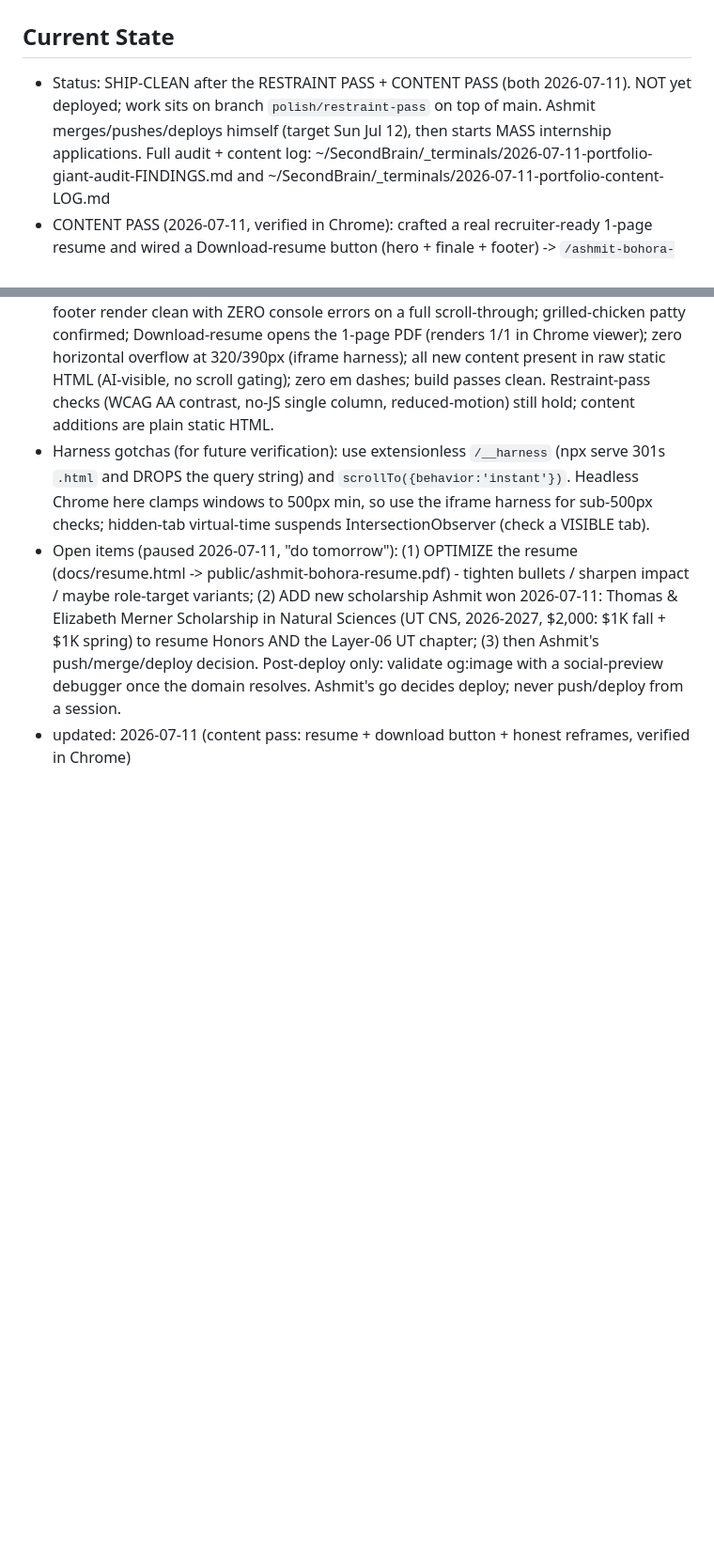
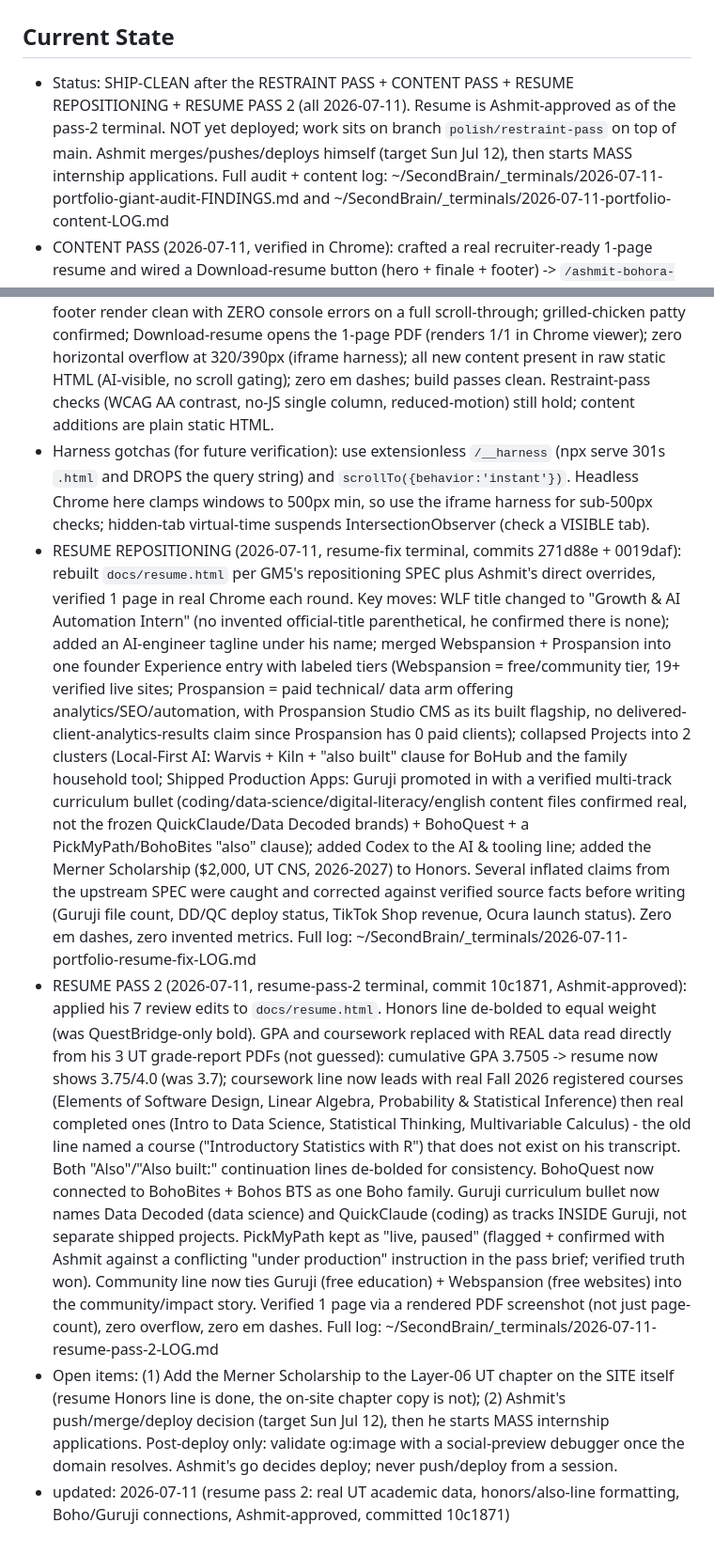
Before and after one commit to ashmitbohora/portfolio, a Markdown page: CLAUDE.md, 2 parts joined by grey strips. Shown at 94% size. Drawn GitHub-style; blank space fills up the shorter version.

Commit message:
Current State: log resume pass 2 approval, resume+deploy status now current
Folds in the pass-1 repositioning entry that was sitting uncommitted, plus
the pass-2 (real UT data, honors/also-line formatting, Boho/Guruji ties)
entry. Ashmit approved the resume as of this pass.

Co-Authored-By: Claude Sonnet 5 <noreply@anthropic.com>
Claude-Session: https://claude.ai/code/session_017xfU4zHUDXv16yJrvnL7fG

```diff
--- a/CLAUDE.md
+++ b/CLAUDE.md
@@ -1,9 +1,10 @@
 # ashmitbohora.com portfolio
 
 ## Current State
-- Status: SHIP-CLEAN after the RESTRAINT PASS + CONTENT PASS (both 2026-07-11). NOT yet deployed;
-  work sits on branch `polish/restraint-pass` on top of main. Ashmit merges/pushes/deploys himself
-  (target Sun Jul 12), then starts MASS internship applications. Full audit + content log:
+- Status: SHIP-CLEAN after the RESTRAINT PASS + CONTENT PASS + RESUME REPOSITIONING + RESUME PASS 2
+  (all 2026-07-11). Resume is Ashmit-approved as of the pass-2 terminal. NOT yet deployed; work sits
+  on branch `polish/restraint-pass` on top of main. Ashmit merges/pushes/deploys himself (target Sun
+  Jul 12), then starts MASS internship applications. Full audit + content log:
   ~/SecondBrain/_terminals/2026-07-11-portfolio-giant-audit-FINDINGS.md and
   ~/SecondBrain/_terminals/2026-07-11-portfolio-content-LOG.md
 - CONTENT PASS (2026-07-11, verified in Chrome): crafted a real recruiter-ready 1-page resume and
@@ -46,11 +47,42 @@
   `.html` and DROPS the query string) and `scrollTo({behavior:'instant'})`. Headless Chrome here
   clamps windows to 500px min, so use the iframe harness for sub-500px checks; hidden-tab
   virtual-time suspends IntersectionObserver (check a VISIBLE tab).
-- Open items (paused 2026-07-11, "do tomorrow"): (1) OPTIMIZE the resume (docs/resume.html ->
-  public/ashmit-bohora-resume.pdf) - tighten bullets / sharpen impact / maybe role-target variants;
-  (2) ADD new scholarship Ashmit won 2026-07-11: Thomas & Elizabeth Merner Scholarship in Natural
-  Sciences (UT CNS, 2026-2027, $2,000: $1K fall + $1K spring) to resume Honors AND the Layer-06 UT
-  chapter; (3) then Ashmit's push/merge/deploy decision. Post-deploy only: validate og:image with a
-  social-preview debugger once the domain resolves. Ashmit's go decides deploy; never push/deploy
-  from a session.
-- updated: 2026-07-11 (content pass: resume + download button + honest reframes, verified in Chrome)
+- RESUME REPOSITIONING (2026-07-11, resume-fix terminal, commits 271d88e + 0019daf): rebuilt
+  `docs/resume.html` per GM5's repositioning SPEC plus Ashmit's direct overrides, verified 1 page in
+  real Chrome each round. Key moves: WLF title changed to "Growth & AI Automation Intern" (no
+  invented official-title parenthetical, he confirmed there is none); added an AI-engineer tagline
+  under his name; merged Webspansion + Prospansion into one founder Experience entry with labeled
+  tiers (Webspansion = free/community tier, 19+ verified live sites; Prospansion = paid technical/
+  data arm offering analytics/SEO/automation, with Prospansion Studio CMS as its built flagship, no
+  delivered-client-analytics-results claim since Prospansion has 0 paid clients); collapsed Projects
+  into 2 clusters (Local-First AI: Warvis + Kiln + "also built" clause for BoHub and the family
+  household tool; Shipped Production Apps: Guruji promoted in with a verified multi-track curriculum
+  bullet (coding/data-science/digital-literacy/english content files confirmed real, not the frozen
+  QuickClaude/Data Decoded brands) + BohoQuest + a PickMyPath/BohoBites "also" clause); added Codex
+  to the AI & tooling line; added the Merner Scholarship ($2,000, UT CNS, 2026-2027) to Honors.
+  Several inflated claims from the upstream SPEC were caught and corrected against verified source
+  facts before writing (Guruji file count, DD/QC deploy status, TikTok Shop revenue, Ocura launch
+  status). Zero em dashes, zero invented metrics. Full log:
+  ~/SecondBrain/_terminals/2026-07-11-portfolio-resume-fix-LOG.md
+- RESUME PASS 2 (2026-07-11, resume-pass-2 terminal, commit 10c1871, Ashmit-approved): applied his
+  7 review edits to `docs/resume.html`. Honors line de-bolded to equal weight (was QuestBridge-only
+  bold). GPA and coursework replaced with REAL data read directly from his 3 UT grade-report PDFs
+  (not guessed): cumulative GPA 3.7505 -> resume now shows 3.75/4.0 (was 3.7); coursework line now
+  leads with real Fall 2026 registered courses (Elements of Software Design, Linear Algebra,
+  Probability & Statistical Inference) then real completed ones (Intro to Data Science, Statistical
+  Thinking, Multivariable Calculus) - the old line named a course ("Introductory Statistics with R")
+  that does not exist on his transcript. Both "Also"/"Also built:" continuation lines de-bolded for
+  consistency. BohoQuest now connected to BohoBites + Bohos BTS as one Boho family. Guruji curriculum
+  bullet now names Data Decoded (data science) and QuickClaude (coding) as tracks INSIDE Guruji, not
+  separate shipped projects. PickMyPath kept as "live, paused" (flagged + confirmed with Ashmit
+  against a conflicting "under production" instruction in the pass brief; verified truth won).
+  Community line now ties Guruji (free education) + Webspansion (free websites) into the
+  community/impact story. Verified 1 page via a rendered PDF screenshot (not just page-count),
+  zero overflow, zero em dashes. Full log: ~/SecondBrain/_terminals/2026-07-11-resume-pass-2-LOG.md
+- Open items: (1) Add the Merner Scholarship to the Layer-06 UT chapter on the SITE itself (resume
+  Honors line is done, the on-site chapter copy is not); (2) Ashmit's push/merge/deploy decision
+  (target Sun Jul 12), then he starts MASS internship applications. Post-deploy only: validate
+  og:image with a social-preview debugger once the domain resolves. Ashmit's go decides deploy;
+  never push/deploy from a session.
+- updated: 2026-07-11 (resume pass 2: real UT academic data, honors/also-line formatting, Boho/Guruji
+  connections, Ashmit-approved, committed 10c1871)
```
